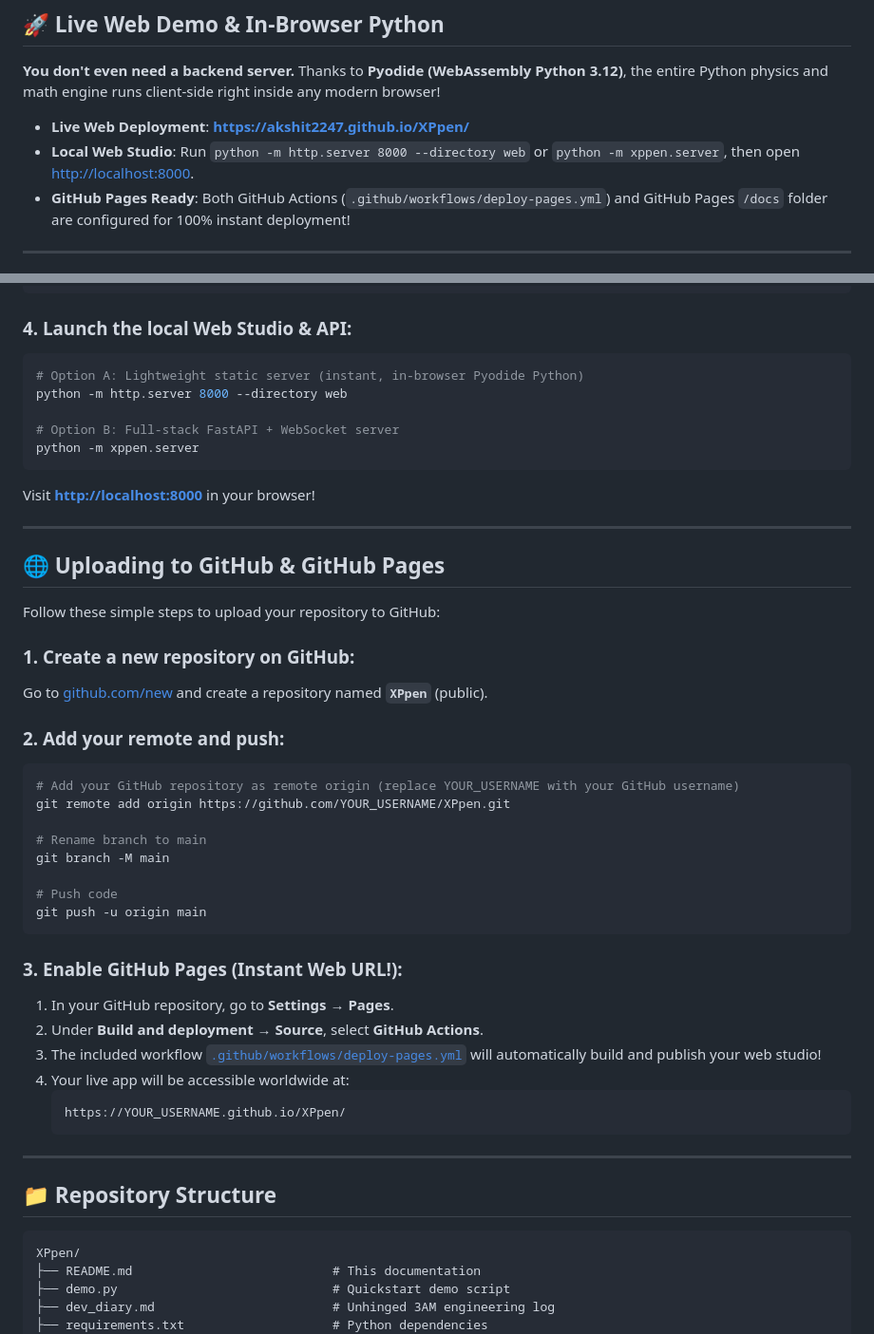
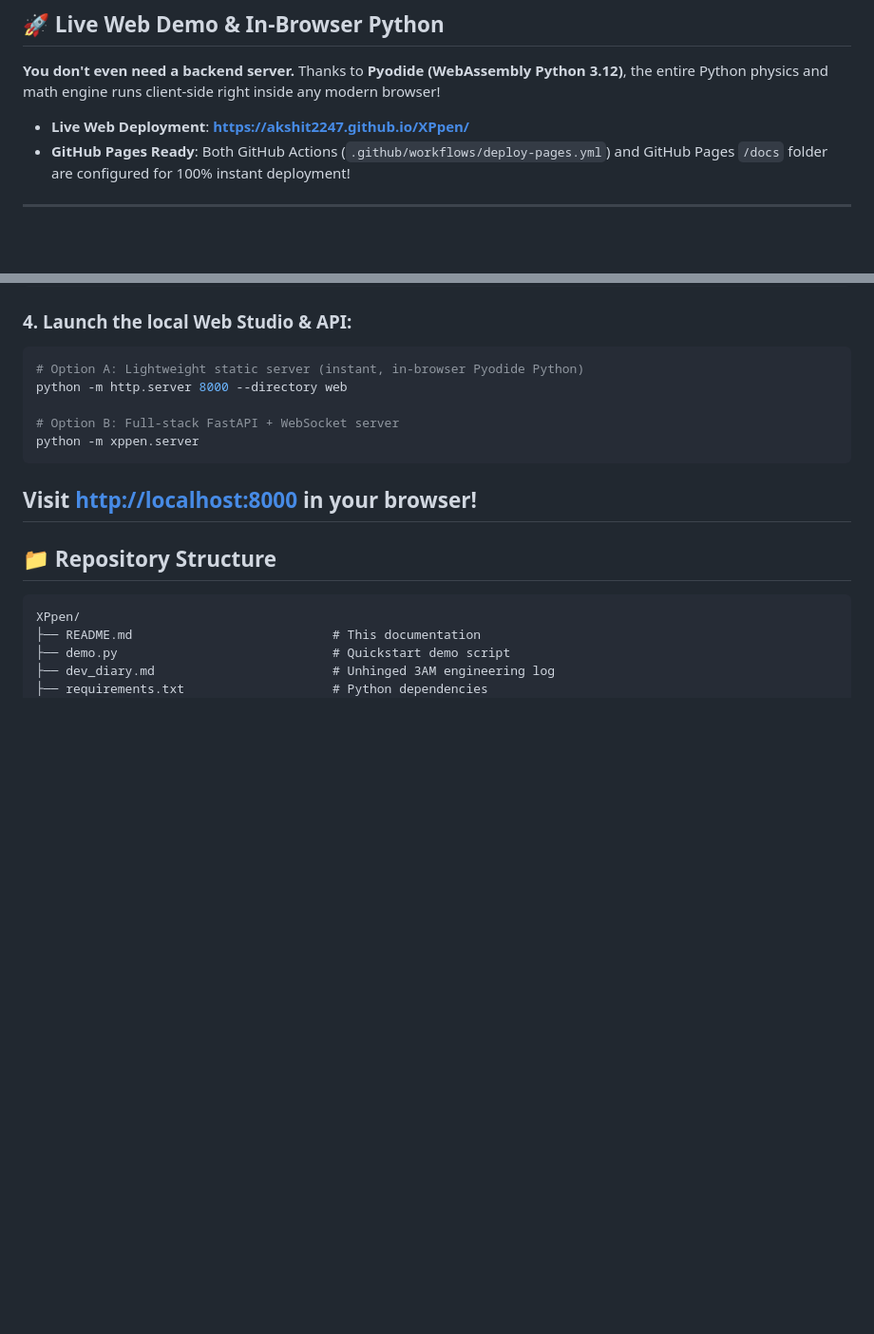
Before and after one commit to Akshit2247/XPpen, a Markdown page: README.md, 2 parts joined by grey strips. Shown at 95% size. Rendered like a GitHub page; blank space fills up the shorter version.

````diff
--- a/README.md
+++ b/README.md
@@ -24,7 +24,6 @@
 **You don't even need a backend server.** Thanks to **Pyodide (WebAssembly Python 3.12)**, the entire Python physics and math engine runs client-side right inside any modern browser!
 
 - **Live Web Deployment**: **[https://akshit2247.github.io/XPpen/](https://akshit2247.github.io/XPpen/)**
-- **Local Web Studio**: Run `python -m http.server 8000 --directory web` or `python -m xppen.server`, then open [http://localhost:8000](http://localhost:8000).
 - **GitHub Pages Ready**: Both GitHub Actions (`.github/workflows/deploy-pages.yml`) and GitHub Pages `/docs` folder are configured for 100% instant deployment!
 
 ---
@@ -108,37 +107,6 @@ python -m http.server 8000 --directory web
 python -m xppen.server
 ```
 Visit **[http://localhost:8000](http://localhost:8000)** in your browser!
-
----
-
-## 🌐 Uploading to GitHub & GitHub Pages
-
-Follow these simple steps to upload your repository to GitHub:
-
-### 1. Create a new repository on GitHub:
-Go to [github.com/new](https://github.com/new) and create a repository named **`XPpen`** (public).
-
-### 2. Add your remote and push:
-```bash
-# Add your GitHub repository as remote origin (replace YOUR_USERNAME with your GitHub username)
-git remote add origin https://github.com/YOUR_USERNAME/XPpen.git
-
-# Rename branch to main
-git branch -M main
-
-# Push code
-git push -u origin main
-```
-
-### 3. Enable GitHub Pages (Instant Web URL!):
-1. In your GitHub repository, go to **Settings** → **Pages**.
-2. Under **Build and deployment** → **Source**, select **GitHub Actions**.
-3. The included workflow [`.github/workflows/deploy-pages.yml`](.github/workflows/deploy-pages.yml) will automatically build and publish your web studio!
-4. Your live app will be accessible worldwide at:
-   ```text
-   https://YOUR_USERNAME.github.io/XPpen/
-   ```
-
 ---
 
 ## 📁 Repository Structure
````
Also changed, not shown: other parts of README.md (+0 -1 lines).
